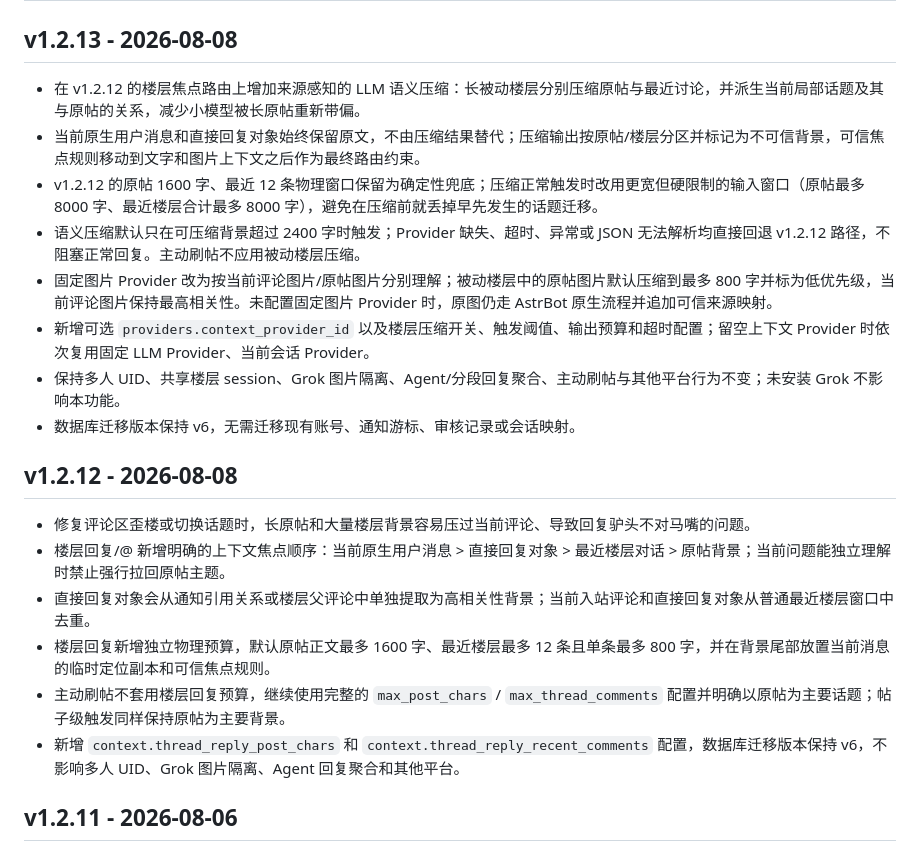
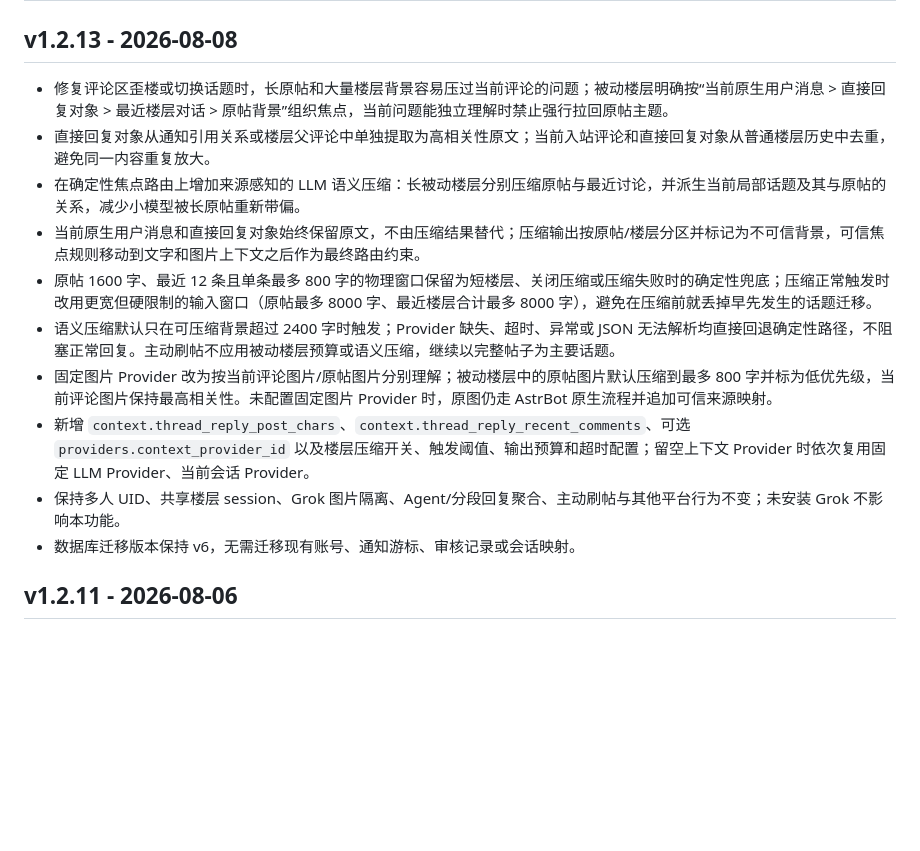
Before and after one commit to 674537331/astrbot_plugin_xiaoheihe_adapter, a Markdown page: CHANGELOG.md, the part around the change. GitHub-like rendering; blank space fills up the shorter version.

Commit message:
docs: consolidate v1.2.13 changelog
Fold the v1.2.12 reply-focus and fallback details into the v1.2.13 changelog entry.

```diff
--- a/CHANGELOG.md
+++ b/CHANGELOG.md
@@ -2,23 +2,16 @@
 
 ## v1.2.13 - 2026-08-08
 
-- 在 v1.2.12 的楼层焦点路由上增加来源感知的 LLM 语义压缩：长被动楼层分别压缩原帖与最近讨论，并派生当前局部话题及其与原帖的关系，减少小模型被长原帖重新带偏。
+- 修复评论区歪楼或切换话题时，长原帖和大量楼层背景容易压过当前评论的问题；被动楼层明确按“当前原生用户消息 > 直接回复对象 > 最近楼层对话 > 原帖背景”组织焦点，当前问题能独立理解时禁止强行拉回原帖主题。
+- 直接回复对象从通知引用关系或楼层父评论中单独提取为高相关性原文；当前入站评论和直接回复对象从普通楼层历史中去重，避免同一内容重复放大。
+- 在确定性焦点路由上增加来源感知的 LLM 语义压缩：长被动楼层分别压缩原帖与最近讨论，并派生当前局部话题及其与原帖的关系，减少小模型被长原帖重新带偏。
 - 当前原生用户消息和直接回复对象始终保留原文，不由压缩结果替代；压缩输出按原帖/楼层分区并标记为不可信背景，可信焦点规则移动到文字和图片上下文之后作为最终路由约束。
-- v1.2.12 的原帖 1600 字、最近 12 条物理窗口保留为确定性兜底；压缩正常触发时改用更宽但硬限制的输入窗口（原帖最多 8000 字、最近楼层合计最多 8000 字），避免在压缩前就丢掉早先发生的话题迁移。
-- 语义压缩默认只在可压缩背景超过 2400 字时触发；Provider 缺失、超时、异常或 JSON 无法解析均直接回退 v1.2.12 路径，不阻塞正常回复。主动刷帖不应用被动楼层压缩。
+- 原帖 1600 字、最近 12 条且单条最多 800 字的物理窗口保留为短楼层、关闭压缩或压缩失败时的确定性兜底；压缩正常触发时改用更宽但硬限制的输入窗口（原帖最多 8000 字、最近楼层合计最多 8000 字），避免在压缩前就丢掉早先发生的话题迁移。
+- 语义压缩默认只在可压缩背景超过 2400 字时触发；Provider 缺失、超时、异常或 JSON 无法解析均直接回退确定性路径，不阻塞正常回复。主动刷帖不应用被动楼层预算或语义压缩，继续以完整帖子为主要话题。
 - 固定图片 Provider 改为按当前评论图片/原帖图片分别理解；被动楼层中的原帖图片默认压缩到最多 800 字并标为低优先级，当前评论图片保持最高相关性。未配置固定图片 Provider 时，原图仍走 AstrBot 原生流程并追加可信来源映射。
-- 新增可选 `providers.context_provider_id` 以及楼层压缩开关、触发阈值、输出预算和超时配置；留空上下文 Provider 时依次复用固定 LLM Provider、当前会话 Provider。
+- 新增 `context.thread_reply_post_chars`、`context.thread_reply_recent_comments`、可选 `providers.context_provider_id` 以及楼层压缩开关、触发阈值、输出预算和超时配置；留空上下文 Provider 时依次复用固定 LLM Provider、当前会话 Provider。
 - 保持多人 UID、共享楼层 session、Grok 图片隔离、Agent/分段回复聚合、主动刷帖与其他平台行为不变；未安装 Grok 不影响本功能。
 - 数据库迁移版本保持 v6，无需迁移现有账号、通知游标、审核记录或会话映射。
-
-## v1.2.12 - 2026-08-08
-
-- 修复评论区歪楼或切换话题时，长原帖和大量楼层背景容易压过当前评论、导致回复驴头不对马嘴的问题。
-- 楼层回复/@ 新增明确的上下文焦点顺序：当前原生用户消息 > 直接回复对象 > 最近楼层对话 > 原帖背景；当前问题能独立理解时禁止强行拉回原帖主题。
-- 直接回复对象会从通知引用关系或楼层父评论中单独提取为高相关性背景；当前入站评论和直接回复对象从普通最近楼层窗口中去重。
-- 楼层回复新增独立物理预算，默认原帖正文最多 1600 字、最近楼层最多 12 条且单条最多 800 字，并在背景尾部放置当前消息的临时定位副本和可信焦点规则。
-- 主动刷帖不套用楼层回复预算，继续使用完整的 `max_post_chars` / `max_thread_comments` 配置并明确以原帖为主要话题；帖子级触发同样保持原帖为主要背景。
-- 新增 `context.thread_reply_post_chars` 和 `context.thread_reply_recent_comments` 配置，数据库迁移版本保持 v6，不影响多人 UID、Grok 图片隔离、Agent 回复聚合和其他平台。
 
 ## v1.2.11 - 2026-08-06
 
```
